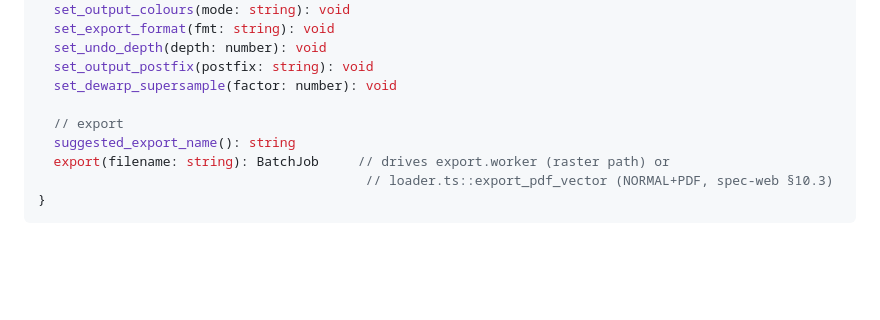
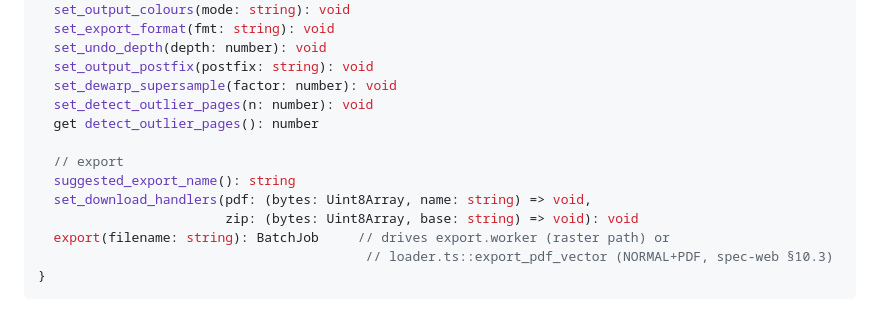
Before and after one commit to pavel9860/smartcrop-pdf-web, a Markdown page: ARCHITECTURE.md, the part around one of its changes. GitHub-like rendering; blank space fills up the shorter version.

```diff
--- a/ARCHITECTURE.md
+++ b/ARCHITECTURE.md
@@ -466,9 +499,13 @@ class AppModel {
   set_undo_depth(depth: number): void
   set_output_postfix(postfix: string): void
   set_dewarp_supersample(factor: number): void
+  set_detect_outlier_pages(n: number): void
+  get detect_outlier_pages(): number
 
   // export
   suggested_export_name(): string
+  set_download_handlers(pdf: (bytes: Uint8Array, name: string) => void,
+                        zip: (bytes: Uint8Array, base: string) => void): void
   export(filename: string): BatchJob     // drives export.worker (raster path) or
                                           // loader.ts::export_pdf_vector (NORMAL+PDF, spec-web §10.3)
 }
```
Also changed, not shown: other parts of ARCHITECTURE.md (+39 -6 lines), CLAUDE.md (+4 -5 lines), docs/smartcrop_web_function_map.md (+58 -48 lines).
